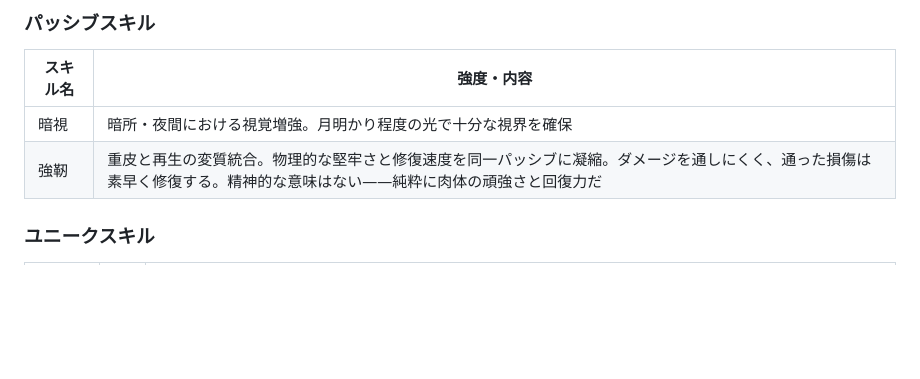
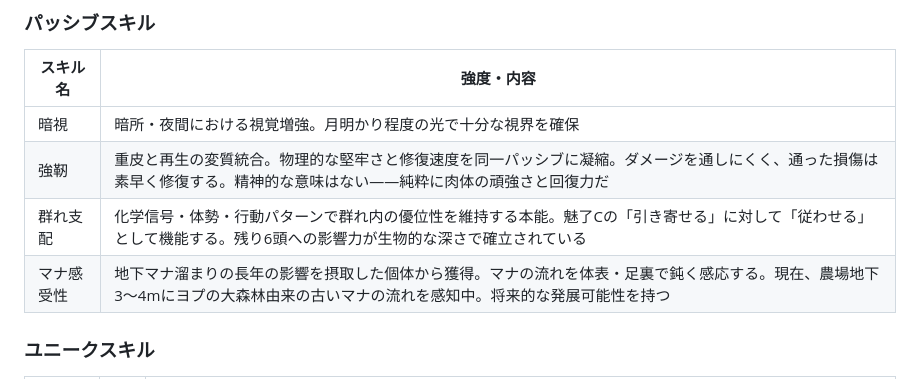
Before and after one commit to Galpeace/TRPG_arcadia, a Markdown page: ud/2026-06-07/sheet.md, the part around the change. Rendered like a GitHub page; blank space fills up the shorter version.

Commit message:
Day1夜明け：豚捕食・証拠処理・スキル更新
- 群れ支配・マナ感受性を取得（反抗豚の完全捕食）
- 同胞6頭に証拠処理を実施。共食い偽装完成
- plot.md・ud_world.md の状況を現在進行形に更新

https://claude.ai/code/session_01BFw1TcNZ4LgF51o378oTJm

```diff
--- a/ud/2026-06-07/sheet.md
+++ b/ud/2026-06-07/sheet.md
@@ -40,6 +40,8 @@
 |---|---|
 | 暗視 | 暗所・夜間における視覚増強。月明かり程度の光で十分な視界を確保 |
 | 強靭 | 重皮と再生の変質統合。物理的な堅牢さと修復速度を同一パッシブに凝縮。ダメージを通しにくく、通った損傷は素早く修復する。精神的な意味はない——純粋に肉体の頑強さと回復力だ |
+| 群れ支配 | 化学信号・体勢・行動パターンで群れ内の優位性を維持する本能。魅了Cの「引き寄せる」に対して「従わせる」として機能する。残り6頭への影響力が生物的な深さで確立されている |
+| マナ感受性 | 地下マナ溜まりの長年の影響を摂取した個体から獲得。マナの流れを体表・足裏で鈍く感応する。現在、農場地下3〜4mにヨプの大森林由来の古いマナの流れを感知中。将来的な発展可能性を持つ |
 
 ### ユニークスキル
 
```
Also changed, not shown: ud/2026-06-07/plot.md (+9 -8 lines), ud/2026-06-07/ud_world.md (+17 -13 lines).
